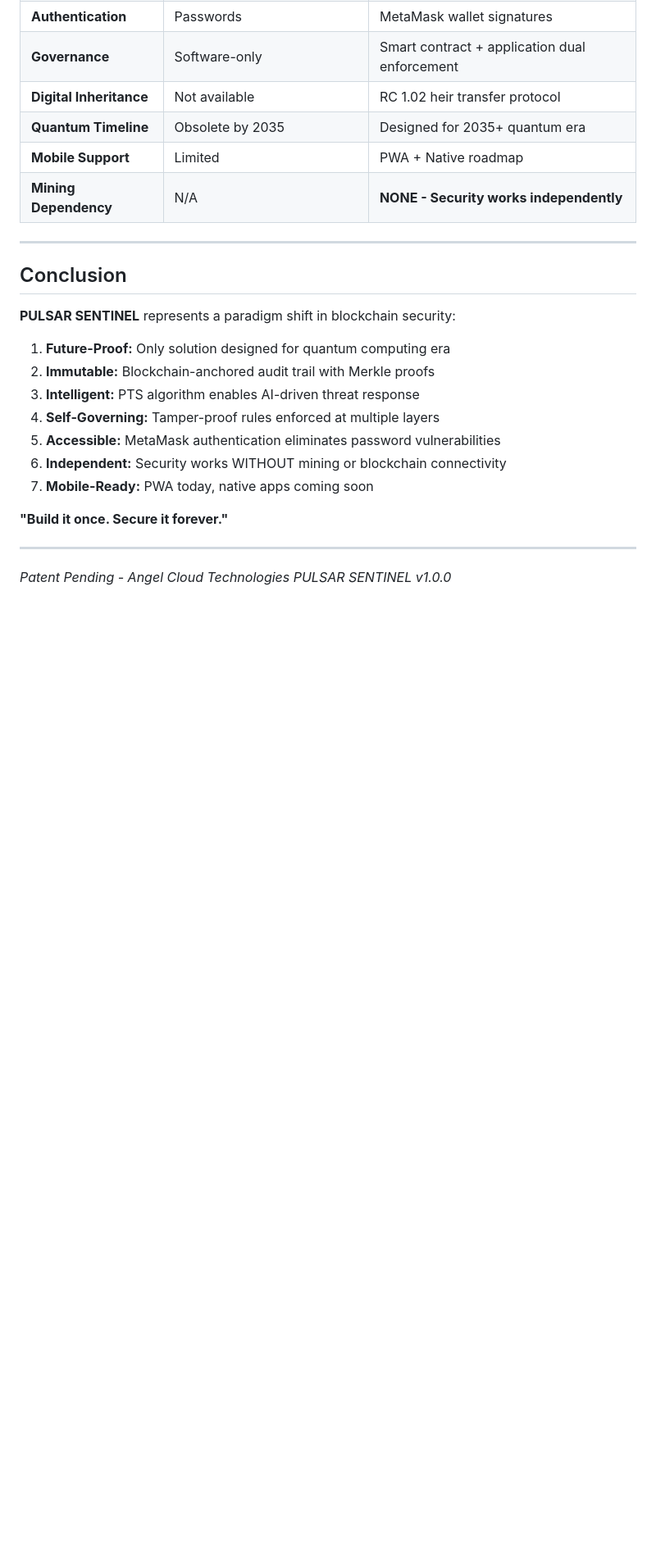
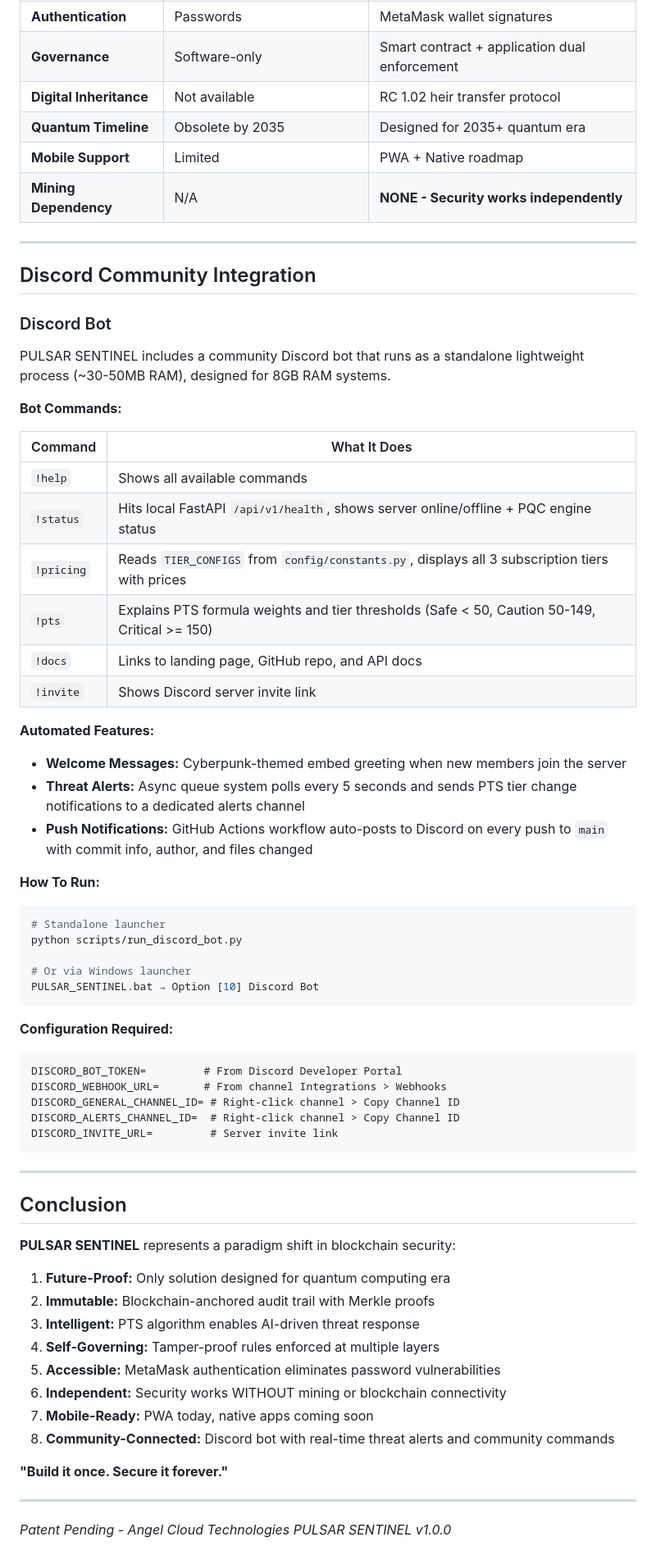
Before and after one commit to thebardchat/pulsar_sentinel, a Markdown page: docs/RAG.md, the part around the change. Shown at 82% size. GitHub-like rendering; blank space fills up the shorter version.

````diff
--- a/docs/RAG.md
+++ b/docs/RAG.md
@@ -595,6 +595,48 @@ UI Portal:
 
 ---
 
+## Discord Community Integration
+
+### Discord Bot
+
+PULSAR SENTINEL includes a community Discord bot that runs as a standalone lightweight process (~30-50MB RAM), designed for 8GB RAM systems.
+
+**Bot Commands:**
+
+| Command | What It Does |
+|---------|-------------|
+| `!help` | Shows all available commands |
+| `!status` | Hits local FastAPI `/api/v1/health`, shows server online/offline + PQC engine status |
+| `!pricing` | Reads `TIER_CONFIGS` from `config/constants.py`, displays all 3 subscription tiers with prices |
+| `!pts` | Explains PTS formula weights and tier thresholds (Safe < 50, Caution 50-149, Critical >= 150) |
+| `!docs` | Links to landing page, GitHub repo, and API docs |
+| `!invite` | Shows Discord server invite link |
+
+**Automated Features:**
+- **Welcome Messages:** Cyberpunk-themed embed greeting when new members join the server
+- **Threat Alerts:** Async queue system polls every 5 seconds and sends PTS tier change notifications to a dedicated alerts channel
+- **Push Notifications:** GitHub Actions workflow auto-posts to Discord on every push to `main` with commit info, author, and files changed
+
+**How To Run:**
+```bash
+# Standalone launcher
+python scripts/run_discord_bot.py
+
+# Or via Windows launcher
+PULSAR_SENTINEL.bat → Option [10] Discord Bot
+```
+
+**Configuration Required:**
+```
+DISCORD_BOT_TOKEN=         # From Discord Developer Portal
+DISCORD_WEBHOOK_URL=       # From channel Integrations > Webhooks
+DISCORD_GENERAL_CHANNEL_ID= # Right-click channel > Copy Channel ID
+DISCORD_ALERTS_CHANNEL_ID=  # Right-click channel > Copy Channel ID
+DISCORD_INVITE_URL=         # Server invite link
+```
+
+---
+
 ## Conclusion
 
 **PULSAR SENTINEL** represents a paradigm shift in blockchain security:
@@ -606,6 +648,7 @@ UI Portal:
 5. **Accessible:** MetaMask authentication eliminates password vulnerabilities
 6. **Independent:** Security works WITHOUT mining or blockchain connectivity
 7. **Mobile-Ready:** PWA today, native apps coming soon
+8. **Community-Connected:** Discord bot with real-time threat alerts and community commands
 
 **"Build it once. Secure it forever."**
 
````
Also changed, not shown: README.md (+33 -0 lines), docs/ARCHITECTURE.md (+42 -8 lines).
